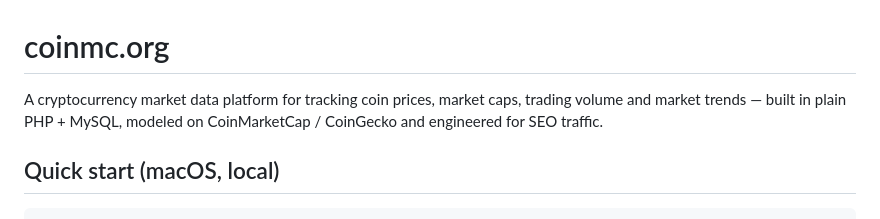
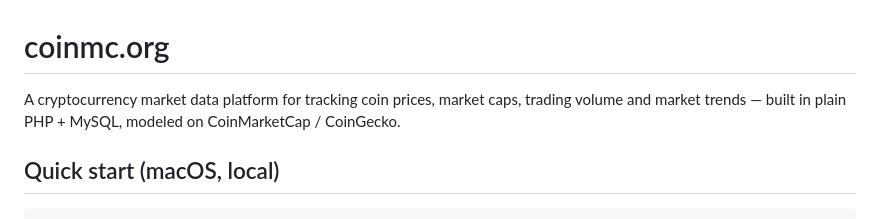
Before and after one commit to rubi022/coinmc.org, a Markdown page: README.md, the part around the change. GitHub-like rendering.

```diff
--- a/README.md
+++ b/README.md
@@ -1,6 +1,6 @@
 # coinmc.org
 
-A cryptocurrency market data platform for tracking coin prices, market caps, trading volume and market trends — built in plain PHP + MySQL, modeled on CoinMarketCap / CoinGecko and engineered for SEO traffic.
+A cryptocurrency market data platform for tracking coin prices, market caps, trading volume and market trends — built in plain PHP + MySQL, modeled on CoinMarketCap / CoinGecko.
 
 ## Quick start (macOS, local)
 
```
